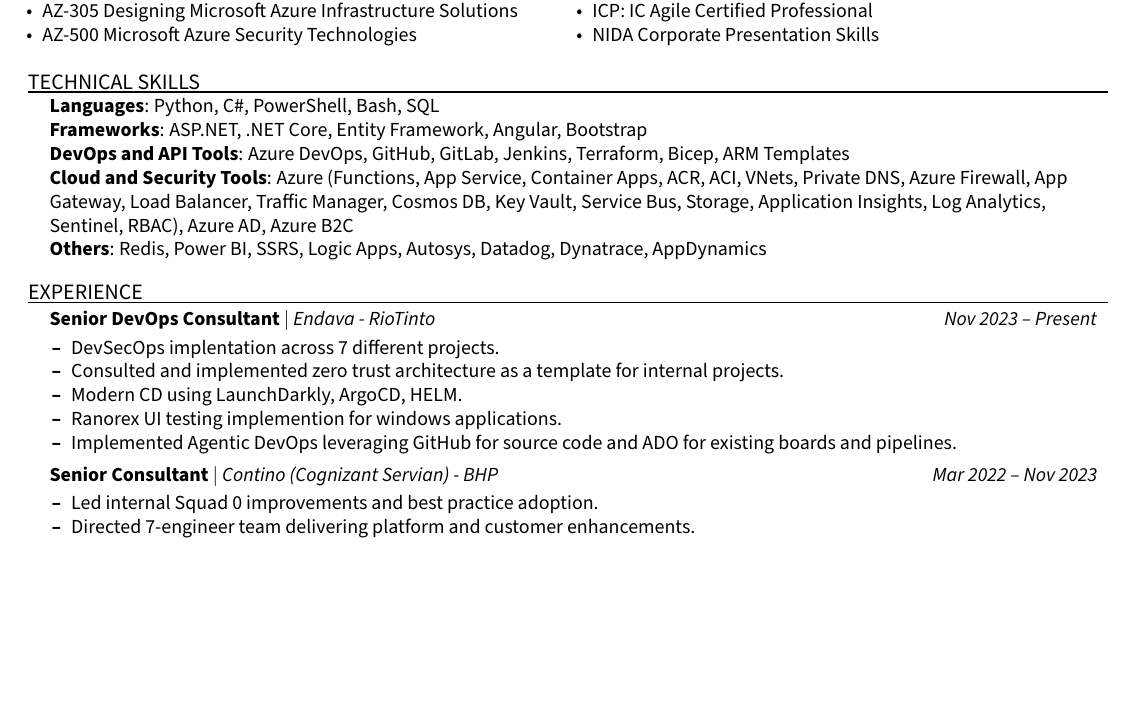
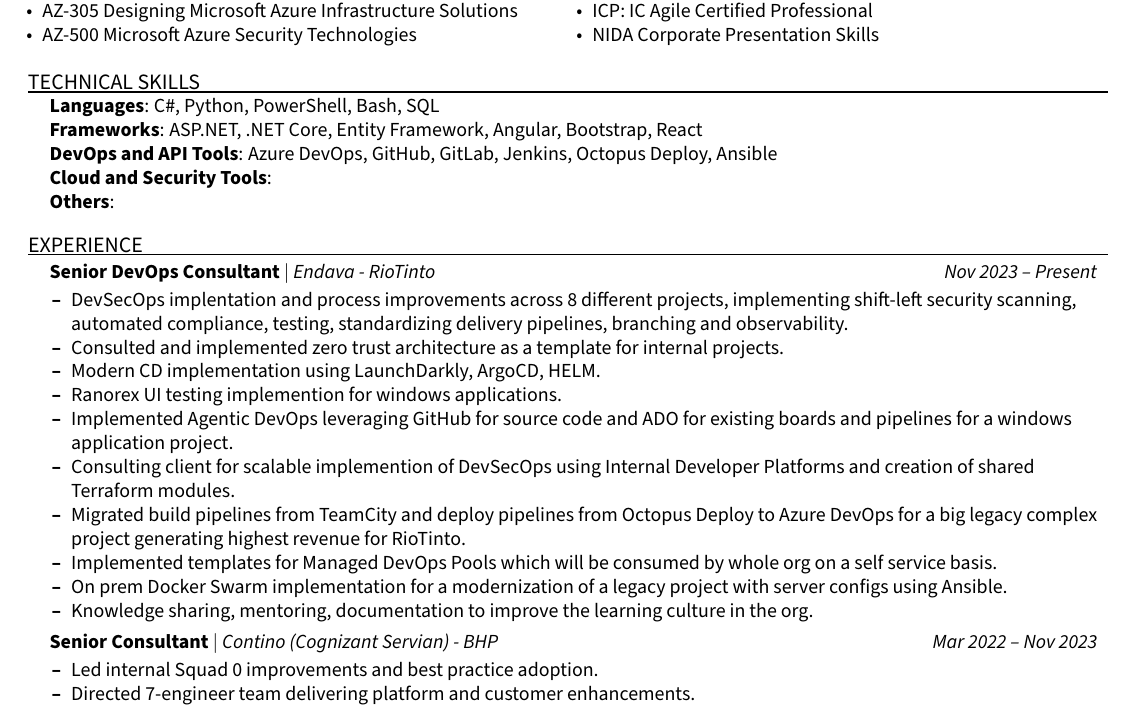
Before and after one commit to koshikg/resume-ai-accelerator, a LaTeX CV (cv.tex): part of the page, cut so that both start at the same text, the shorter picture padded with empty space. Compiled offline with pdfLaTeX.

Commit message:
Refactors skills and experience sections
Updates the technical skills section to reflect current proficiencies.

Details the recent projects and responsibilities to showcase the consultant's expertise in DevSecOps implementation, process improvements, and platform migrations.

```diff
--- a/cv.tex
+++ b/cv.tex
@@ -124,11 +124,11 @@
 \ResumeSection{Technical Skills}\vspace{-4pt}
 \subheadingtitlevspace
 \begin{itemize}[leftmargin=0.15in, label={}]
-  \item{\titleItem{Languages}{: Python, C\#, PowerShell, Bash, SQL} \\
-        \titleItem{Frameworks}{: ASP.NET, .NET Core, Entity Framework, Angular, Bootstrap} \\
-        \titleItem{DevOps and API Tools}{: Azure DevOps, GitHub, GitLab, Jenkins, Terraform, Bicep, ARM Templates} \\
-        \titleItem{Cloud and Security Tools}{: Azure (Functions, App Service, Container Apps, ACR, ACI, VNets, Private DNS, Azure Firewall, App Gateway, Load Balancer, Traffic Manager, Cosmos DB, Key Vault, Service Bus, Storage, Application Insights, Log Analytics, Sentinel, RBAC), Azure AD, Azure B2C} \\
-        \titleItem{Others}{: Redis, Power BI, SSRS, Logic Apps, Autosys, Datadog, Dynatrace, AppDynamics}}
+  \item{\titleItem{Languages}{: C\#, Python, PowerShell, Bash, SQL} \\
+        \titleItem{Frameworks}{: ASP.NET, .NET Core, Entity Framework, Angular, Bootstrap, React} \\
+        \titleItem{DevOps and API Tools}{: Azure DevOps, GitHub, GitLab, Jenkins, Octopus Deploy, Ansible} \\
+        \titleItem{Cloud and Security Tools}{: } \\
+        \titleItem{Others}{: }}
 \end{itemize}
 \SectionContentGap
 
@@ -140,11 +140,16 @@
 % BEGIN_EXPERIENCE
 \expProjectHeading{\titleItem{Senior DevOps Consultant} $|$ \emph{Endava - RioTinto}}{Nov 2023 -- Present}
 \expItemListStart
-\expItem{DevSecOps implentation across 7 different projects.}
+\expItem{DevSecOps implentation and process improvements across 8 different projects, implementing shift-left security scanning, automated compliance, testing, standardizing delivery pipelines, branching and observability.}
 \expItem{Consulted and implemented zero trust architecture as a template for internal projects.}
-\expItem{Modern CD using LaunchDarkly, ArgoCD, HELM.}
+\expItem{Modern CD implementation using LaunchDarkly, ArgoCD, HELM.}
 \expItem{Ranorex UI testing implemention for windows applications.}
-\expItem{Implemented Agentic DevOps leveraging GitHub for source code and ADO for existing boards and pipelines.}
+\expItem{Implemented Agentic DevOps leveraging GitHub for source code and ADO for existing boards and pipelines for a windows application project.}
+\expItem{Consulting client for scalable implemention of DevSecOps using Internal Developer Platforms and creation of shared Terraform modules.}
+\expItem{Migrated build pipelines from TeamCity and deploy pipelines from Octopus Deploy to Azure DevOps for a big legacy complex project generating highest revenue for RioTinto.}
+\expItem{Implemented templates for Managed DevOps Pools which will be consumed by whole org on a self service basis.}
+\expItem{On prem Docker Swarm implementation for a modernization of a legacy project with server configs using Ansible.}
+\expItem{Knowledge sharing, mentoring, documentation to improve the learning culture in the org.}
 \expItemListEnd
 \expProjectHeading{\titleItem{Senior Consultant} $|$ \emph{Contino (Cognizant Servian) - BHP}}{Mar 2022 -- Nov 2023}
 \expItemListStart
```
